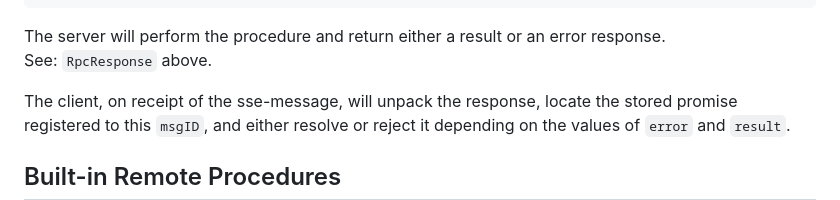
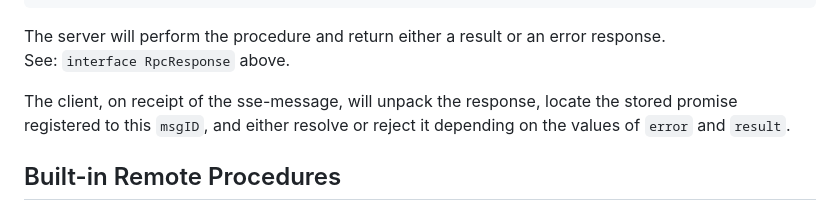
Before and after one commit to nhrones/SSE-RPC, a Markdown page: readme.md, the part around the change. Drawn GitHub-style.

````diff
--- a/readme.md
+++ b/readme.md
@@ -61,7 +61,7 @@ A `raw` client call is performed as:
    });
 ```
 The server will perform the procedure and return either a result or an error response.
-See: `RpcResponse` above.
+See: `interface RpcResponse` above.
 
 The client, on receipt of the sse-message, will unpack the response, locate the stored promise registered to this `msgID`, and either resolve or reject it depending on the values of `error` and `result`.
 
````
